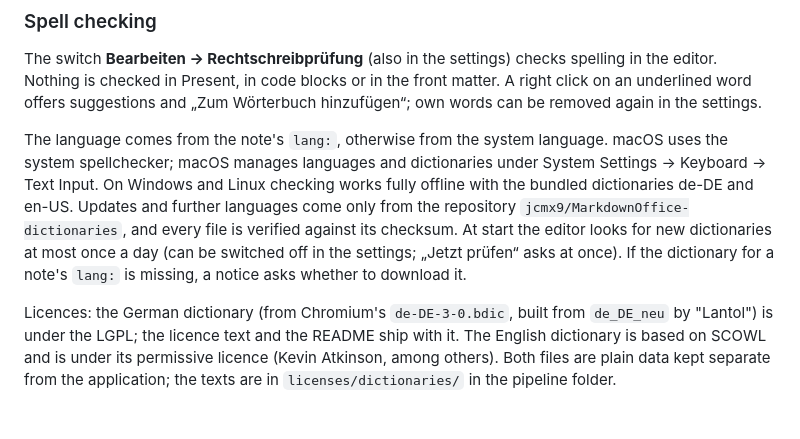
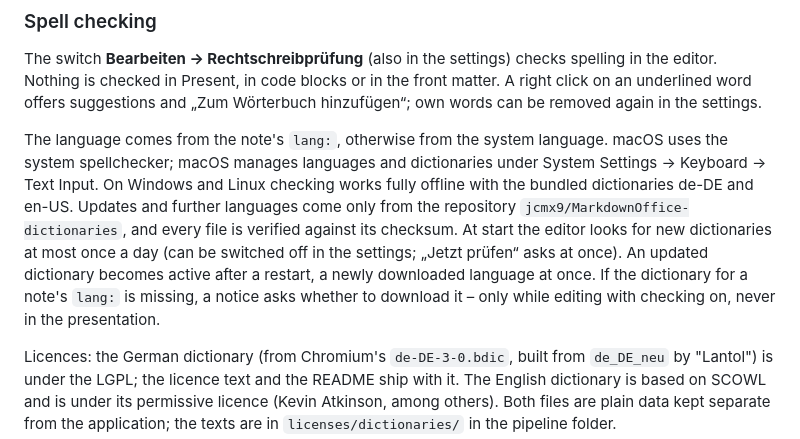
Before and after one commit to jcmx9/MarkdownOffice, a Markdown page: README.en.md, the part around the change. GitHub-like rendering; blank space fills up the shorter version.

```diff
--- a/README.en.md
+++ b/README.en.md
@@ -142,7 +142,7 @@ Your own snippets are files `name.tpl.md` in the snippet folder (default `~/Docu
 
 The switch **Bearbeiten → Rechtschreibprüfung** (also in the settings) checks spelling in the editor. Nothing is checked in Present, in code blocks or in the front matter. A right click on an underlined word offers suggestions and „Zum Wörterbuch hinzufügen“; own words can be removed again in the settings.
 
-The language comes from the note's `lang:`, otherwise from the system language. macOS uses the system spellchecker; macOS manages languages and dictionaries under System Settings → Keyboard → Text Input. On Windows and Linux checking works fully offline with the bundled dictionaries de-DE and en-US. Updates and further languages come only from the repository `jcmx9/MarkdownOffice-dictionaries`, and every file is verified against its checksum. At start the editor looks for new dictionaries at most once a day (can be switched off in the settings; „Jetzt prüfen“ asks at once). If the dictionary for a note's `lang:` is missing, a notice asks whether to download it.
+The language comes from the note's `lang:`, otherwise from the system language. macOS uses the system spellchecker; macOS manages languages and dictionaries under System Settings → Keyboard → Text Input. On Windows and Linux checking works fully offline with the bundled dictionaries de-DE and en-US. Updates and further languages come only from the repository `jcmx9/MarkdownOffice-dictionaries`, and every file is verified against its checksum. At start the editor looks for new dictionaries at most once a day (can be switched off in the settings; „Jetzt prüfen“ asks at once). An updated dictionary becomes active after a restart, a newly downloaded language at once. If the dictionary for a note's `lang:` is missing, a notice asks whether to download it – only while editing with checking on, never in the presentation.
 
 Licences: the German dictionary (from Chromium's `de-DE-3-0.bdic`, built from `de_DE_neu` by "Lantol") is under the LGPL; the licence text and the README ship with it. The English dictionary is based on SCOWL and is under its permissive licence (Kevin Atkinson, among others). Both files are plain data kept separate from the application; the texts are in `licenses/dictionaries/` in the pipeline folder.
 
```
Also changed, not shown: README.md (+1 -1 lines).
